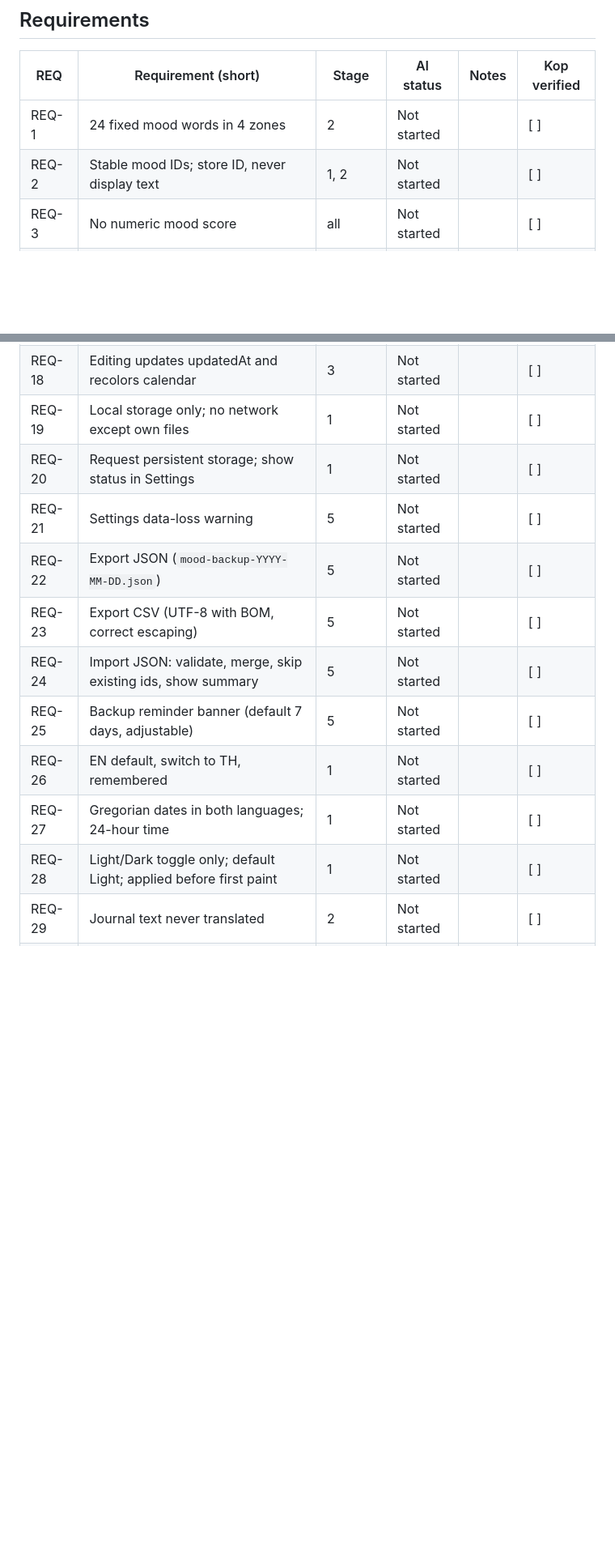
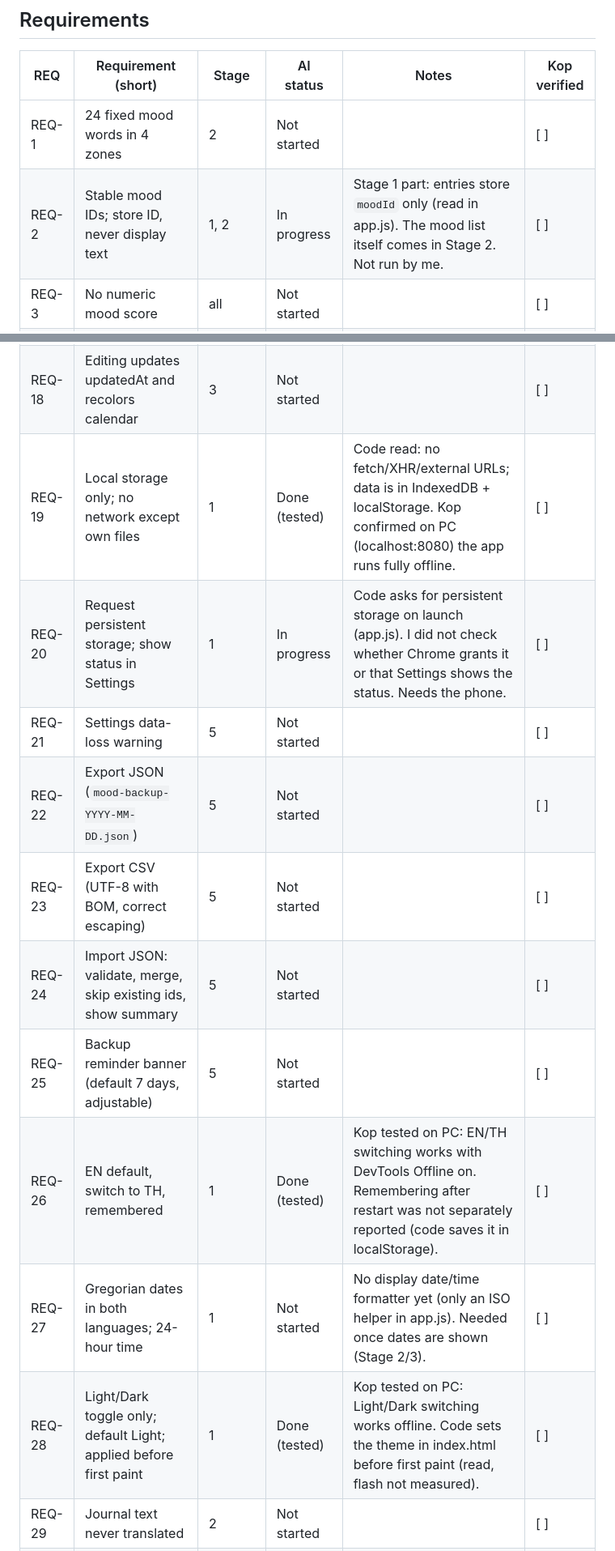
Before and after one commit to MiKAZUKi-Luna/mood-tracker, a Markdown page: docs/progress.md, 2 parts joined by grey strips. Shown at 81% size. Drawn GitHub-style; blank space fills up the shorter version.

```diff
--- a/docs/progress.md
+++ b/docs/progress.md
@@ -12,7 +12,7 @@
 | REQ | Requirement (short) | Stage | AI status | Notes | Kop verified |
 |---|---|---|---|---|---|
 | REQ-1 | 24 fixed mood words in 4 zones | 2 | Not started | | [ ] |
-| REQ-2 | Stable mood IDs; store ID, never display text | 1, 2 | Not started | | [ ] |
+| REQ-2 | Stable mood IDs; store ID, never display text | 1, 2 | In progress | Stage 1 part: entries store `moodId` only (read in app.js). The mood list itself comes in Stage 2. Not run by me. | [ ] |
 | REQ-3 | No numeric mood score | all | Not started | | [ ] |
 | REQ-4 | No custom mood words in v1 | all | Not started | | [ ] |
 | REQ-5 | Zone buttons first, then that zone's words | 2 | Not started | | [ ] |
@@ -29,14 +29,14 @@
 | REQ-16 | Edit and delete entries | 3 | Not started | | [ ] |
 | REQ-17 | Delete needs confirmation | 3 | Not started | | [ ] |
 | REQ-18 | Editing updates updatedAt and recolors calendar | 3 | Not started | | [ ] |
-| REQ-19 | Local storage only; no network except own files | 1 | Not started | | [ ] |
-| REQ-20 | Request persistent storage; show status in Settings | 1 | Not started | | [ ] |
+| REQ-19 | Local storage only; no network except own files | 1 | Done (tested) | Code read: no fetch/XHR/external URLs; data is in IndexedDB + localStorage. Kop confirmed on PC (localhost:8080) the app runs fully offline. | [ ] |
+| REQ-20 | Request persistent storage; show status in Settings | 1 | In progress | Code asks for persistent storage on launch (app.js). I did not check whether Chrome grants it or that Settings shows the status. Needs the phone. | [ ] |
 | REQ-21 | Settings data-loss warning | 5 | Not started | | [ ] |
 | REQ-22 | Export JSON (`mood-backup-YYYY-MM-DD.json`) | 5 | Not started | | [ ] |
 | REQ-23 | Export CSV (UTF-8 with BOM, correct escaping) | 5 | Not started | | [ ] |
 | REQ-24 | Import JSON: validate, merge, skip existing ids, show summary | 5 | Not started | | [ ] |
 | REQ-25 | Backup reminder banner (default 7 days, adjustable) | 5 | Not started | | [ ] |
-| REQ-26 | EN default, switch to TH, remembered | 1 | Not started | | [ ] |
-| REQ-27 | Gregorian dates in both languages; 24-hour time | 1 | Not started | | [ ] |
-| REQ-28 | Light/Dark toggle only; default Light; applied before first paint | 1 | Not started | | [ ] |
+| REQ-26 | EN default, switch to TH, remembered | 1 | Done (tested) | Kop tested on PC: EN/TH switching works with DevTools Offline on. Remembering after restart was not separately reported (code saves it in localStorage). | [ ] |
+| REQ-27 | Gregorian dates in both languages; 24-hour time | 1 | Not started | No display date/time formatter yet (only an ISO helper in app.js). Needed once dates are shown (Stage 2/3). | [ ] |
+| REQ-28 | Light/Dark toggle only; default Light; applied before first paint | 1 | Done (tested) | Kop tested on PC: Light/Dark switching works offline. Code sets the theme in index.html before first paint (read, flash not measured). | [ ] |
 | REQ-29 | Journal text never translated | 2 | Not started | | [ ] |
```
Also changed, not shown: other parts of docs/progress.md (+10 -10 lines).
